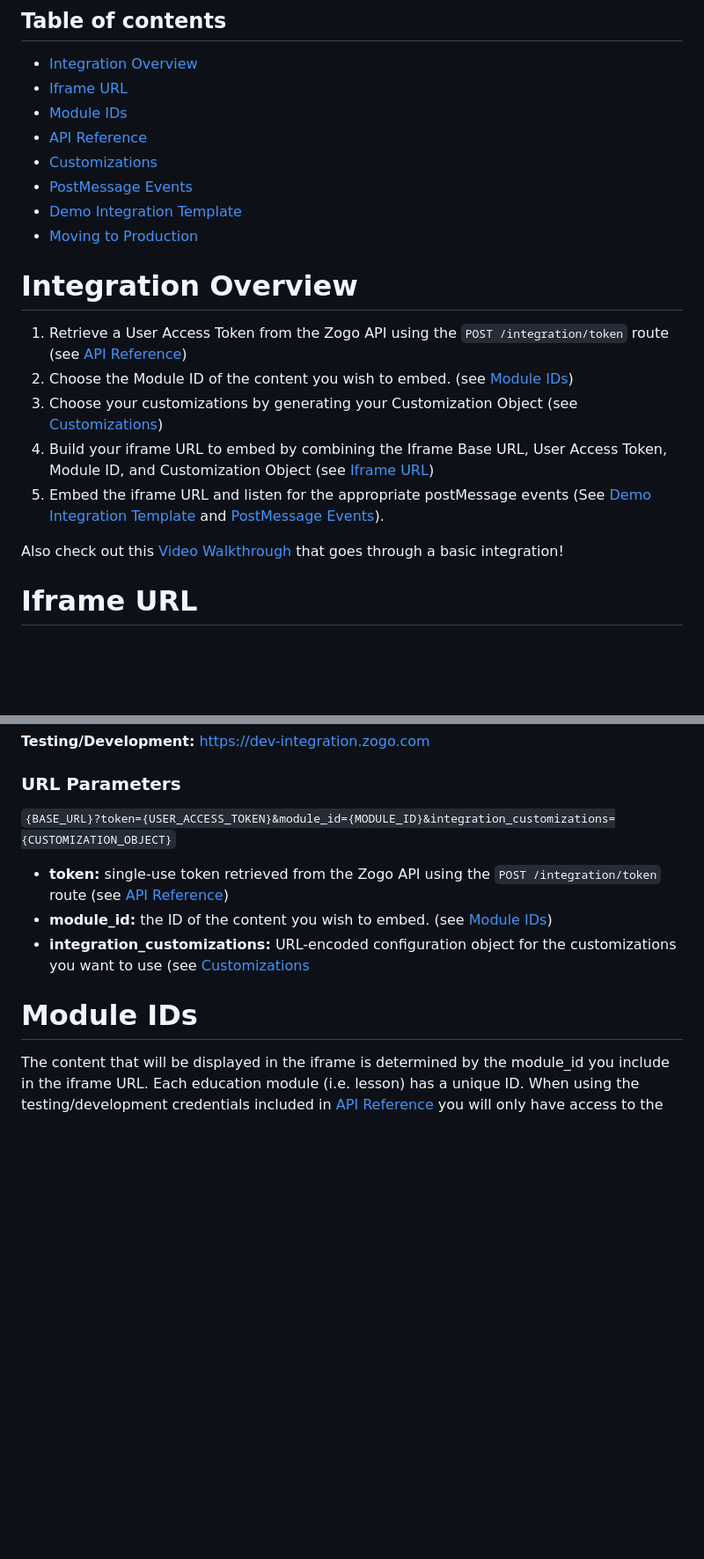
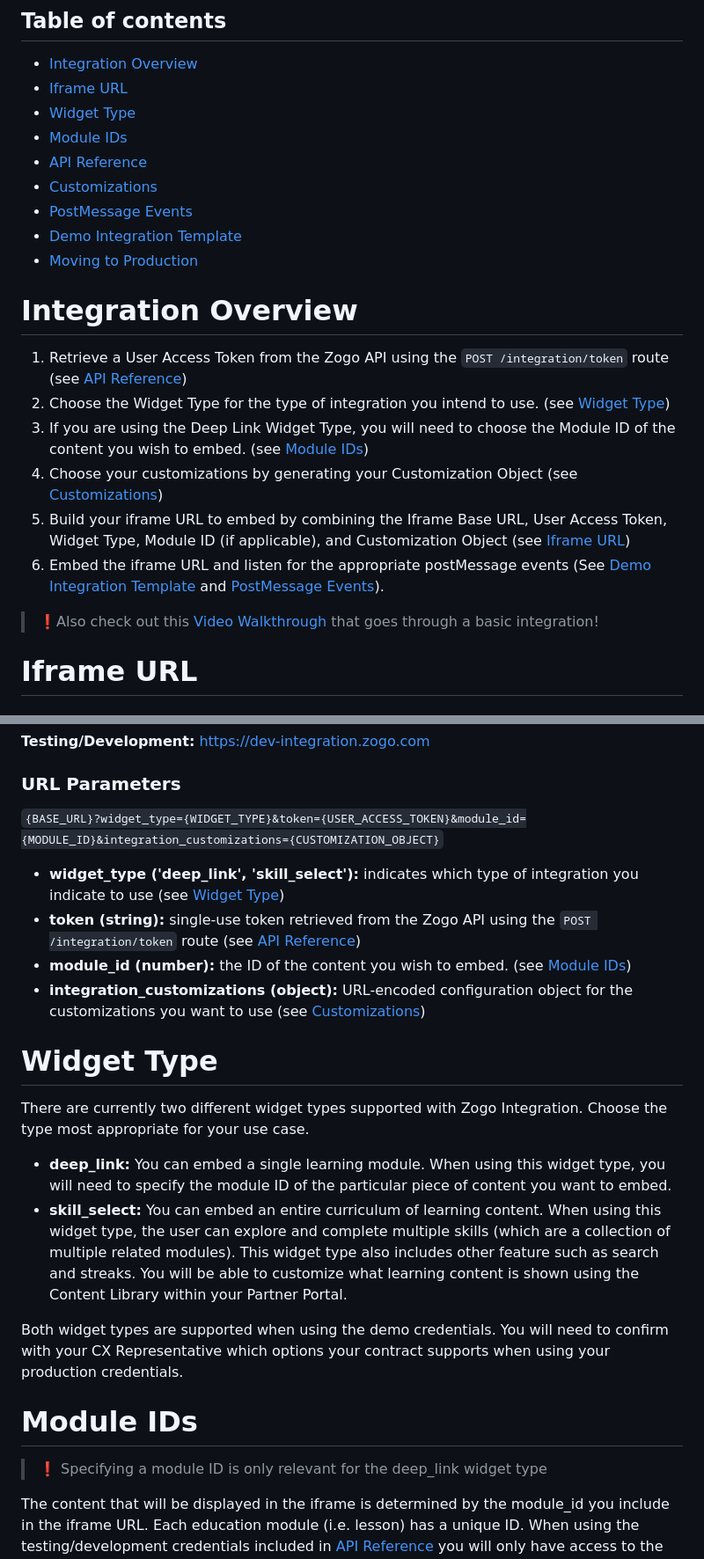
Before and after one commit to zogofinance/zogo-integrations, a Markdown page: README.md, 2 parts joined by grey strips. Shown at 88% size. GitHub-like rendering; blank space fills up the shorter version.

```diff
--- a/README.md
+++ b/README.md
@@ -10,6 +10,7 @@ This integration features robust customizations controlled both by your implemen
 
 - [Integration Overview](#integration-overview)
 - [Iframe URL](#iframe-url)
+- [Widget Type](#widget-type)
 - [Module IDs](#module-ids)
 - [API Reference](#api-reference)
 - [Customizations](#customizations)
@@ -20,12 +21,13 @@ This integration features robust customizations controlled both by your implemen
 # Integration Overview
 
 1. Retrieve a User Access Token from the Zogo API using the `POST /integration/token` route (see [API Reference](#api-reference))
-2. Choose the Module ID of the content you wish to embed. (see [Module IDs](#module-ids))
-3. Choose your customizations by generating your Customization Object (see [Customizations](#customizations))
-4. Build your iframe URL to embed by combining the Iframe Base URL, User Access Token, Module ID, and Customization Object (see [Iframe URL](#iframe-url))
-5. Embed the iframe URL and listen for the appropriate postMessage events (See [Demo Integration Template](#demo-integration-template) and [PostMessage Events](#postmessage-events)).
+2. Choose the Widget Type for the type of integration you intend to use. (see [Widget Type](#widget-type))
+3. If you are using the Deep Link Widget Type, you will need to choose the Module ID of the content you wish to embed. (see [Module IDs](#module-ids))
+4. Choose your customizations by generating your Customization Object (see [Customizations](#customizations))
+5. Build your iframe URL to embed by combining the Iframe Base URL, User Access Token, Widget Type, Module ID (if applicable), and Customization Object (see [Iframe URL](#iframe-url))
+6. Embed the iframe URL and listen for the appropriate postMessage events (See [Demo Integration Template](#demo-integration-template) and [PostMessage Events](#postmessage-events)).
 
-Also check out this [Video Walkthrough](https://www.loom.com/share/85b8a103f9834d3eaf0a5e074d2e7779) that goes through a basic integration!
+> ❗Also check out this [Video Walkthrough](https://www.loom.com/share/85b8a103f9834d3eaf0a5e074d2e7779) that goes through a basic integration!
 
 # Iframe URL
 
@@ -39,13 +41,25 @@ The base URL determines whether the visual client you are using is the productio
 
 ### URL Parameters
 
-`{BASE_URL}?token={USER_ACCESS_TOKEN}&module_id={MODULE_ID}&integration_customizations={CUSTOMIZATION_OBJECT}`
+`{BASE_URL}?widget_type={WIDGET_TYPE}&token={USER_ACCESS_TOKEN}&module_id={MODULE_ID}&integration_customizations={CUSTOMIZATION_OBJECT}`
 
-- **token:** single-use token retrieved from the Zogo API using the `POST /integration/token` route (see [API Reference](#api-reference))
-- **module_id:** the ID of the content you wish to embed. (see [Module IDs](#module-ids))
-- **integration_customizations:** URL-encoded configuration object for the customizations you want to use (see [Customizations](#customizations)
+- **widget_type ('deep_link', 'skill_select'):** indicates which type of integration you indicate to use (see [Widget Type](#widget-type))
+- **token (string):** single-use token retrieved from the Zogo API using the `POST /integration/token` route (see [API Reference](#api-reference))
+- **module_id (number):** the ID of the content you wish to embed. (see [Module IDs](#module-ids))
+- **integration_customizations (object):** URL-encoded configuration object for the customizations you want to use (see [Customizations](#customizations))
+
+# Widget Type
+
+There are currently two different widget types supported with Zogo Integration. Choose the type most appropriate for your use case.
+
+- **deep_link:** You can embed a single learning module. When using this widget type, you will need to specify the module ID of the particular piece of content you want to embed.
+- **skill_select:** You can embed an entire curriculum of learning content. When using this widget type, the user can explore and complete multiple skills (which are a collection of multiple related modules). This widget type also includes other feature such as search and streaks. You will be able to customize what learning content is shown using the Content Library within your Partner Portal.
+
+Both widget types are supported when using the demo credentials. You will need to confirm with your CX Representative which options your contract supports when using your production credentials.
 
 # Module IDs
+
+> ❗ Specifying a module ID is only relevant for the deep_link widget type
 
 The content that will be displayed in the iframe is determined by the module_id you include in the iframe URL. Each education module (i.e. lesson) has a unique ID. When using the testing/development credentials included in [API Reference](#api-reference) you will only have access to the following ten demo modules. Once you retrieve your production credentials from Zogo you will have access to hundreds of more educational modules. You will be able to find the module_id for these modules in the Content Library within your Partner Portal.
 
```
Also changed, not shown: other parts of README.md (+244 -57 lines).
